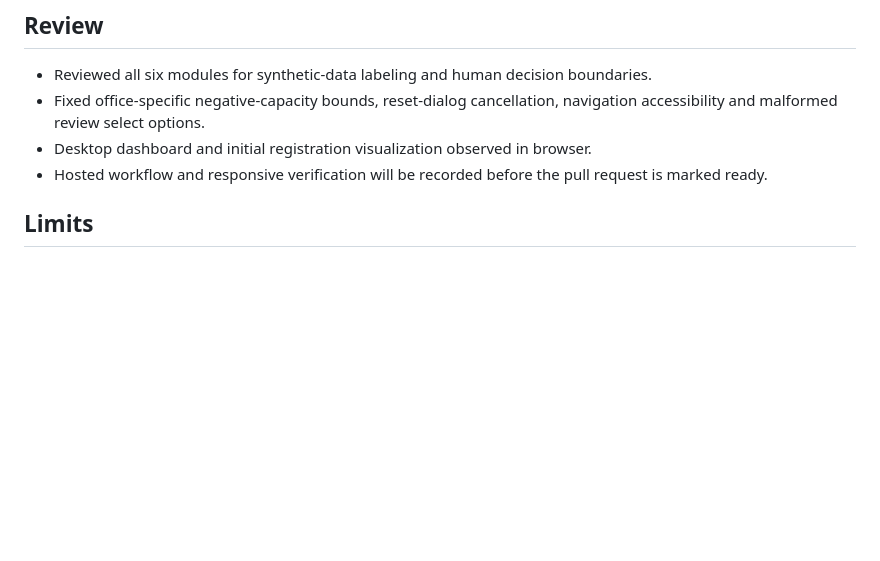
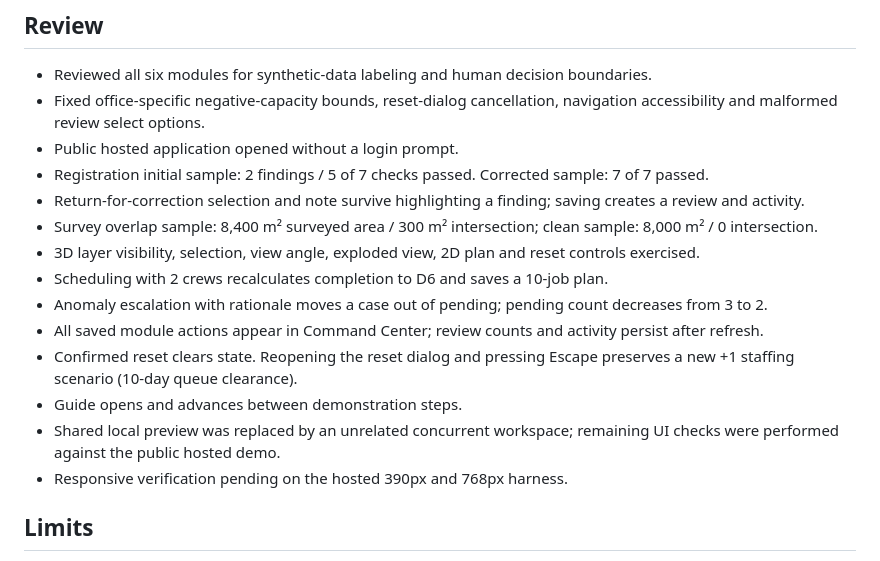
Before and after one commit to saratchai1/land-department, a Markdown page: docs/VALIDATION.md, the part around the change. Rendered like a GitHub page; blank space fills up the shorter version.

```diff
--- a/docs/VALIDATION.md
+++ b/docs/VALIDATION.md
@@ -12,8 +12,18 @@
 
 - Reviewed all six modules for synthetic-data labeling and human decision boundaries.
 - Fixed office-specific negative-capacity bounds, reset-dialog cancellation, navigation accessibility and malformed review select options.
-- Desktop dashboard and initial registration visualization observed in browser.
-- Hosted workflow and responsive verification will be recorded before the pull request is marked ready.
+- Public hosted application opened without a login prompt.
+- Registration initial sample: 2 findings / 5 of 7 checks passed. Corrected sample: 7 of 7 passed.
+- Return-for-correction selection and note survive highlighting a finding; saving creates a review and activity.
+- Survey overlap sample: 8,400 m² surveyed area / 300 m² intersection; clean sample: 8,000 m² / 0 intersection.
+- 3D layer visibility, selection, view angle, exploded view, 2D plan and reset controls exercised.
+- Scheduling with 2 crews recalculates completion to D6 and saves a 10-job plan.
+- Anomaly escalation with rationale moves a case out of pending; pending count decreases from 3 to 2.
+- All saved module actions appear in Command Center; review counts and activity persist after refresh.
+- Confirmed reset clears state. Reopening the reset dialog and pressing Escape preserves a new +1 staffing scenario (10-day queue clearance).
+- Guide opens and advances between demonstration steps.
+- Shared local preview was replaced by an unrelated concurrent workspace; remaining UI checks were performed against the public hosted demo.
+- Responsive verification pending on the hosted 390px and 768px harness.
 
 ## Limits
 
```
Also changed, not shown: README.md (+4 -0 lines), docs/images/overview.jpg (added), 3 other files.
